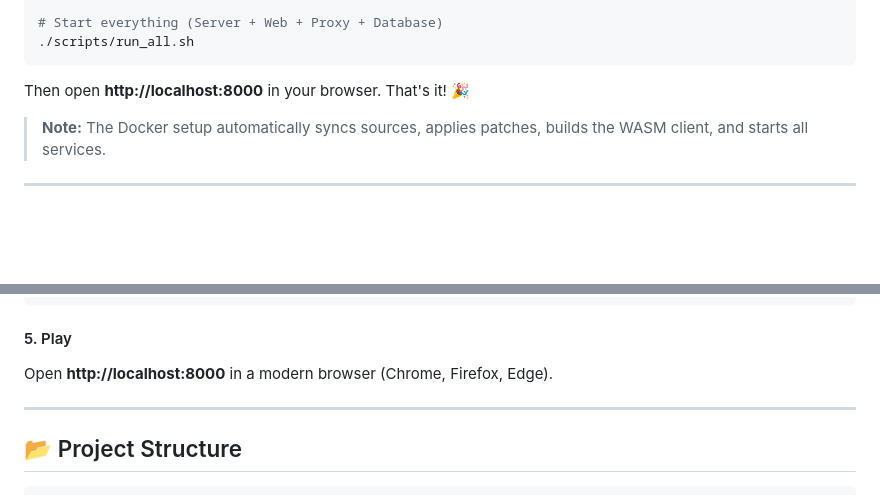
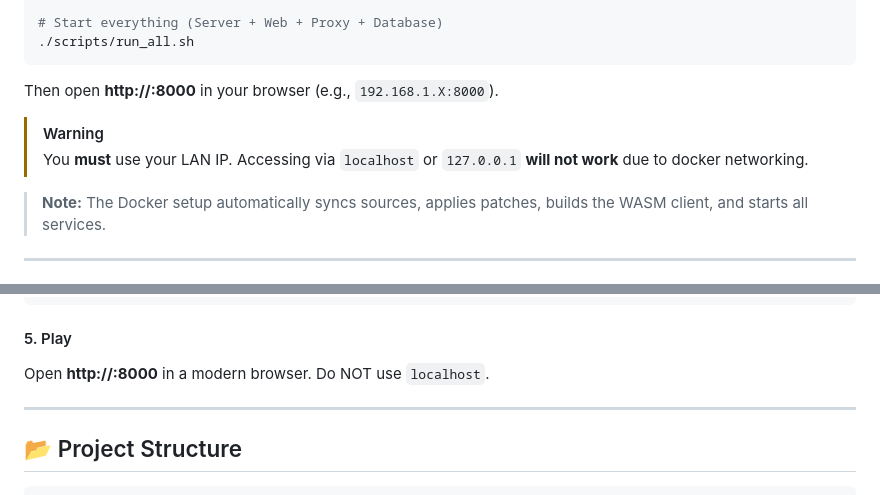
Before and after one commit to nmnsnv/maplestory-wasm, a Markdown page: README.md, 2 parts joined by grey strips. Drawn GitHub-style; folded sections open; blank space fills up the shorter version.

Commit message:
Fixed ip in README

````diff
--- a/README.md
+++ b/README.md
@@ -148,7 +148,10 @@ cd maplestory-wasm
 ./scripts/run_all.sh
 ```
 
-Then open **http://localhost:8000** in your browser. That's it! 🎉
+Then open **http://<Your-LAN-IP>:8000** in your browser (e.g., `192.168.1.X:8000`).
+
+> [!WARNING]
+> You **must** use your LAN IP. Accessing via `localhost` or `127.0.0.1` **will not work** due to docker networking.
 
 > **Note:** The Docker setup automatically syncs sources, applies patches, builds the WASM client, and starts all services.
 
@@ -220,7 +223,7 @@ python web/assets_server.py
 
 #### 5. Play
 
-Open **http://localhost:8000** in a modern browser (Chrome, Firefox, Edge).
+Open **http://<Your-LAN-IP>:8000** in a modern browser. Do NOT use `localhost`.
 
 </details>
 
````
